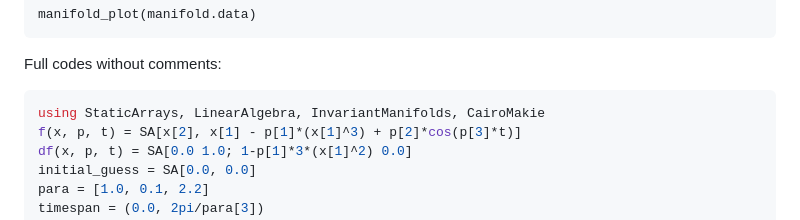
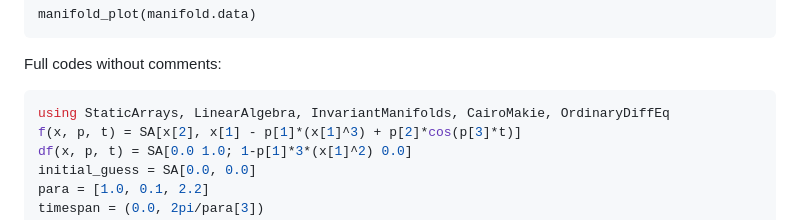
Before and after one commit to Xiaomingzzhang/InvariantManifolds.jl, a Markdown page: docs/src/smooth_one.md, the part around the change. Drawn GitHub-style.

````diff
--- a/docs/src/smooth_one.md
+++ b/docs/src/smooth_one.md
@@ -206,7 +206,7 @@ manifold_plot(manifold.data)
 
 Full codes without comments:
 ```julia
-using StaticArrays, LinearAlgebra, InvariantManifolds, CairoMakie
+using StaticArrays, LinearAlgebra, InvariantManifolds, CairoMakie, OrdinaryDiffEq
 f(x, p, t) = SA[x[2], x[1] - p[1]*(x[1]^3) + p[2]*cos(p[3]*t)]
 df(x, p, t) = SA[0.0 1.0; 1-p[1]*3*(x[1]^2) 0.0]
 initial_guess = SA[0.0, 0.0]
````
